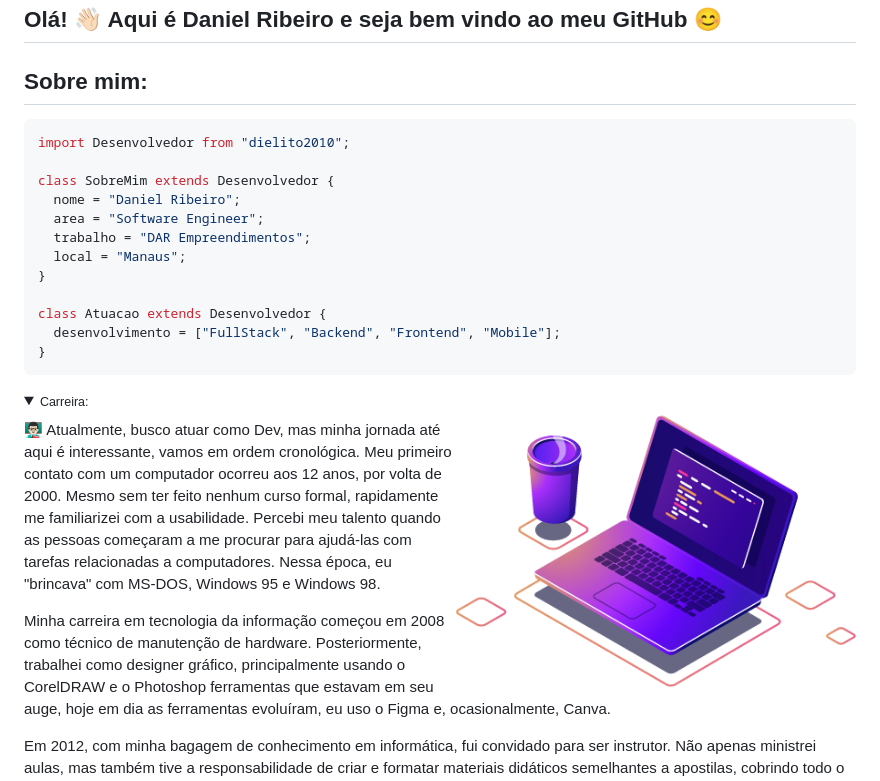
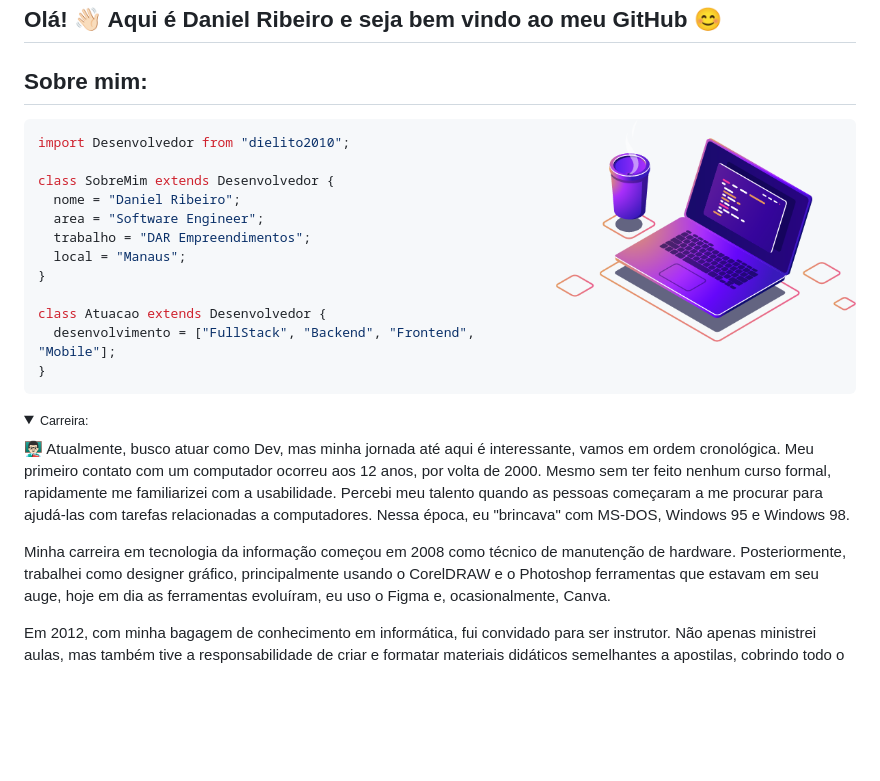
Before and after one commit to dielito2010/dielito2010, a Markdown page: README.md, the part around the change. Rendered like a GitHub page; folded sections open; blank space fills up the shorter version.

````diff
--- a/README.md
+++ b/README.md
@@ -1,6 +1,8 @@
 ## Olá! 👋🏻 Aqui é Daniel Ribeiro e seja bem vindo ao meu GitHub 😊
 
 ## Sobre mim:
+
+<img src="./assets/img/computer-illustration.png" min-width="400px" max-width="300px" width="300px" align="right">
 
 ```js
 import Desenvolvedor from "dielito2010";
@@ -16,7 +18,6 @@ class Atuacao extends Desenvolvedor {
   desenvolvimento = ["FullStack", "Backend", "Frontend", "Mobile"];
 }
 ```
-<img src="./assets/img/computer-illustration.png" min-width="400px" max-width="400px" width="400px" align="right">
 
 <details>
 
````
